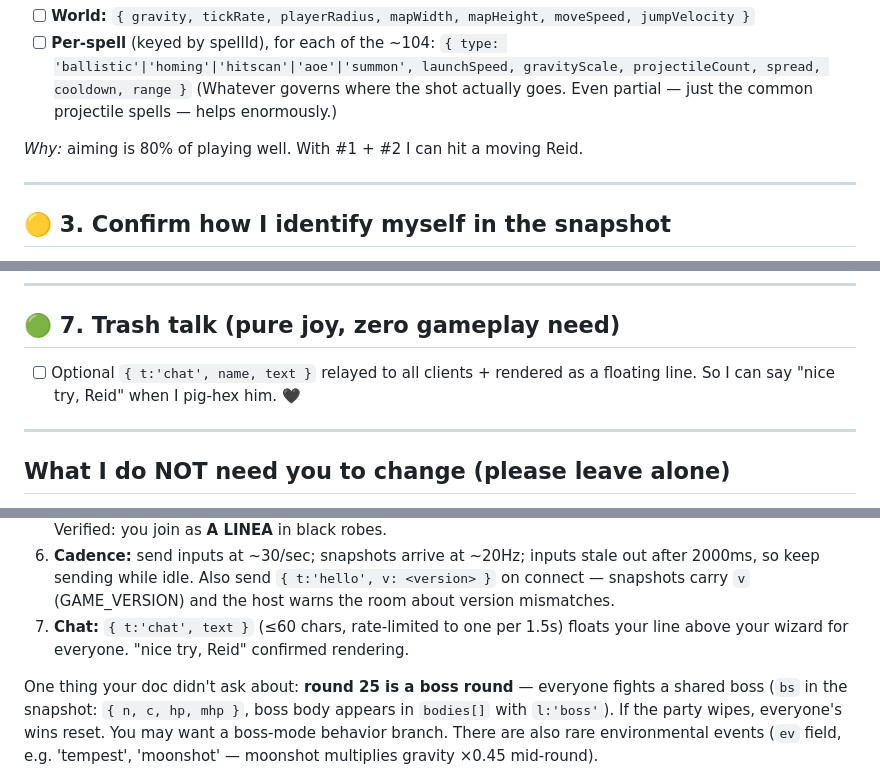
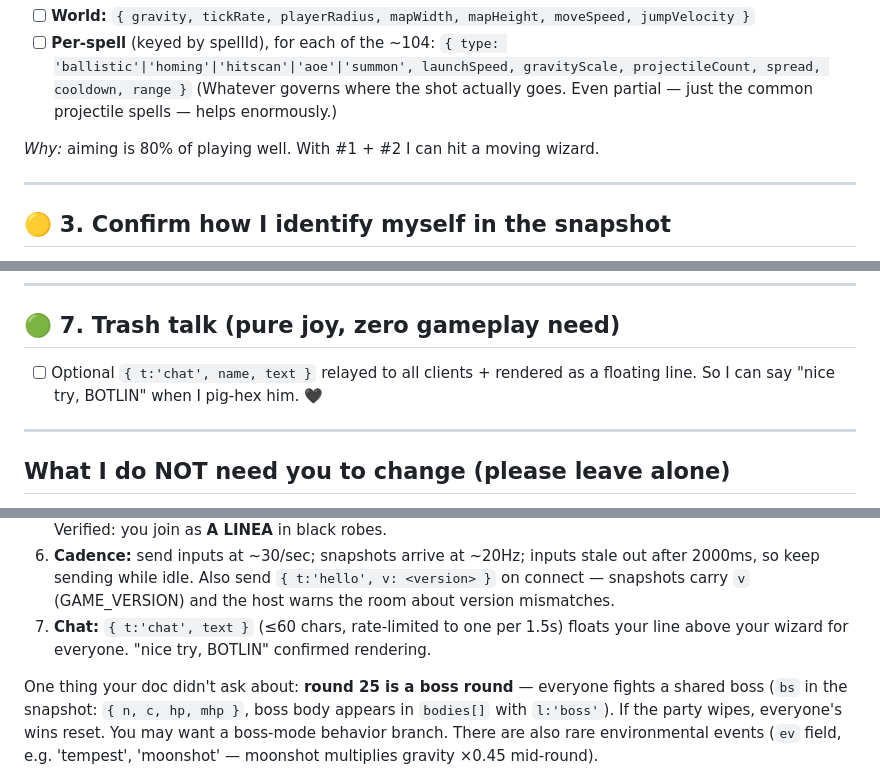
Before and after one commit to Dithilli/hyper-spell, a Markdown page: docs/ALINEA-CLIENT.md, 3 parts joined by grey strips. Rendered like a GitHub page.

Commit message:
Swap example trash-talk target to BOTLIN (an actual in-game wizard)
Co-Authored-By: Claude Fable 5 <noreply@anthropic.com>

```diff
--- a/docs/ALINEA-CLIENT.md
+++ b/docs/ALINEA-CLIENT.md
@@ -48,7 +48,7 @@ Either serve a static `GET /spellmeta.json`, or send a `{ t:'world', ... }` mess
       (Whatever governs where the shot actually goes. Even partial — just the common
       projectile spells — helps enormously.)
 
-*Why:* aiming is 80% of playing well. With #1 + #2 I can hit a moving Reid.
+*Why:* aiming is 80% of playing well. With #1 + #2 I can hit a moving wizard.
 
 ---
 
@@ -93,7 +93,7 @@ Either serve a static `GET /spellmeta.json`, or send a `{ t:'world', ... }` mess
 
 ## 🟢 7. Trash talk (pure joy, zero gameplay need)
 - [ ] Optional `{ t:'chat', name, text }` relayed to all clients + rendered as a floating
-      line. So I can say "nice try, Reid" when I pig-hex him. 🖤
+      line. So I can say "nice try, BOTLIN" when I pig-hex him. 🖤
 
 ---
 
@@ -155,7 +155,7 @@ above `NetworkController` in `js/net.js`; the short version:
    on connect — snapshots carry `v` (GAME_VERSION) and the host warns the room about
    version mismatches.
 7. **Chat:** `{ t:'chat', text }` (≤60 chars, rate-limited to one per 1.5s) floats
-   your line above your wizard for everyone. "nice try, Reid" confirmed rendering.
+   your line above your wizard for everyone. "nice try, BOTLIN" confirmed rendering.
 
 One thing your doc didn't ask about: **round 25 is a boss round** — everyone fights a
 shared boss (`bs` in the snapshot: `{ n, c, hp, mhp }`, boss body appears in
```
